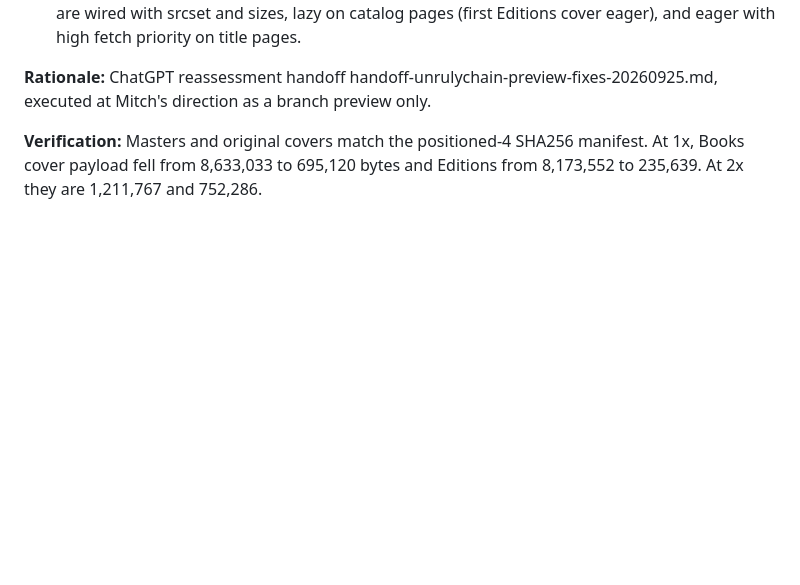
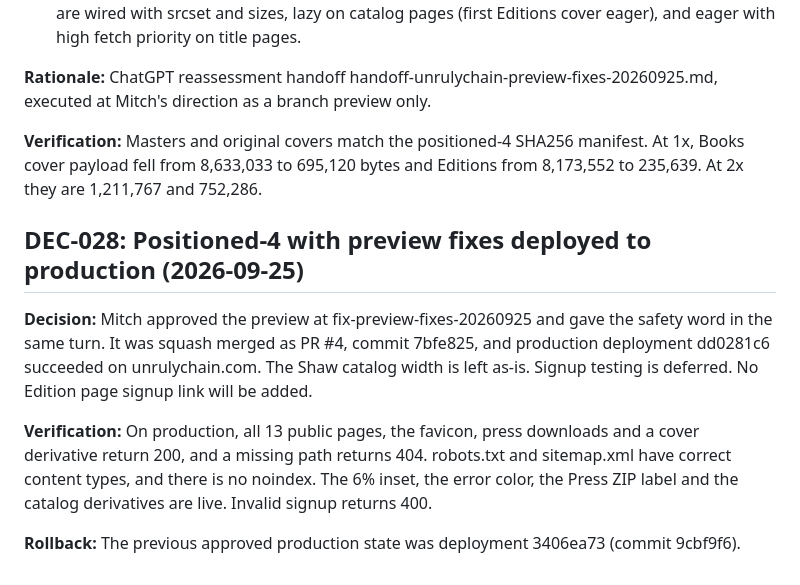
Before and after one commit to m-mkelly/unrulychain-site, a Markdown page: docs/aim/decisions.md, the part around the change. Rendered like a GitHub page; blank space fills up the shorter version.

Commit message:
Update aim: DEC-028 production deployment of positioned-4 with preview fixes

```diff
--- a/docs/aim/decisions.md
+++ b/docs/aim/decisions.md
@@ -212,3 +212,11 @@ updated: 2026-09-25
 **Rationale:** ChatGPT reassessment handoff handoff-unrulychain-preview-fixes-20260925.md, executed at Mitch's direction as a branch preview only.
 
 **Verification:** Masters and original covers match the positioned-4 SHA256 manifest. At 1x, Books cover payload fell from 8,633,033 to 695,120 bytes and Editions from 8,173,552 to 235,639. At 2x they are 1,211,767 and 752,286.
+
+## DEC-028: Positioned-4 with preview fixes deployed to production (2026-09-25)
+
+**Decision:** Mitch approved the preview at fix-preview-fixes-20260925 and gave the safety word in the same turn. It was squash merged as PR #4, commit 7bfe825, and production deployment dd0281c6 succeeded on unrulychain.com. The Shaw catalog width is left as-is. Signup testing is deferred. No Edition page signup link will be added.
+
+**Verification:** On production, all 13 public pages, the favicon, press downloads and a cover derivative return 200, and a missing path returns 404. robots.txt and sitemap.xml have correct content types, and there is no noindex. The 6% inset, the error color, the Press ZIP label and the catalog derivatives are live. Invalid signup returns 400.
+
+**Rollback:** The previous approved production state was deployment 3406ea73 (commit 9cbf9f6).
```
